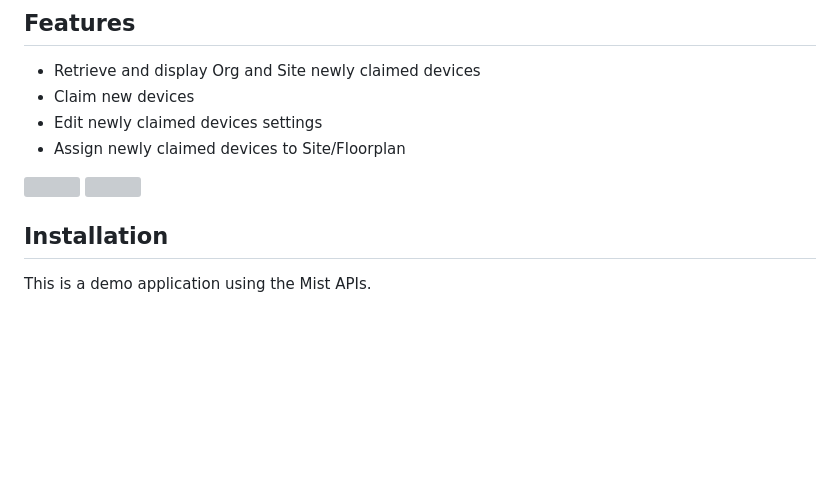
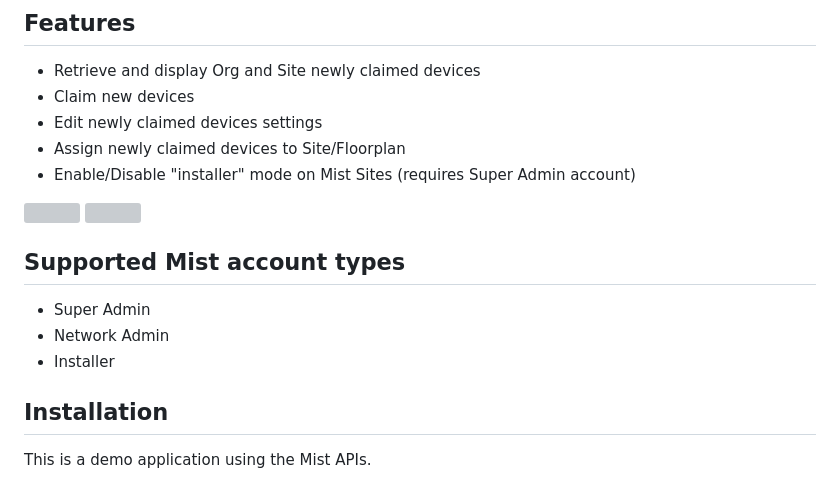
Before and after one commit to tmunzer/mist_installer, a Markdown page: README.md, the part around the change. GitHub-like rendering; blank space fills up the shorter version; grey boxes are pictures that could not be loaded.

```diff
--- a/README.md
+++ b/README.md
@@ -24,10 +24,15 @@ THE SOFTWARE IS PROVIDED "AS IS", WITHOUT WARRANTY OF ANY KIND, EXPRESS OR IMPLI
 - Claim new devices
 - Edit newly claimed devices settings
 - Assign newly claimed devices to Site/Floorplan
+- Enable/Disable "installer" mode on Mist Sites (requires Super Admin account)
 
 <img src="https://github.com/tmunzer/mist_claim_web_ui/raw/main/._readme/img/login.png"  width="45%"  />
 <img src="https://github.com/tmunzer/mist_claim_web_ui/raw/main/._readme/img/edit.png" width="45%"  />
 
+## Supported Mist account types
+- Super Admin
+- Network Admin
+- Installer
 
 ## Installation
 
```
